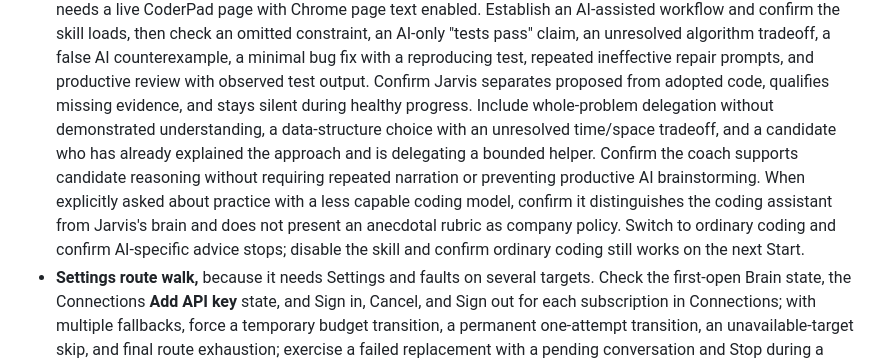
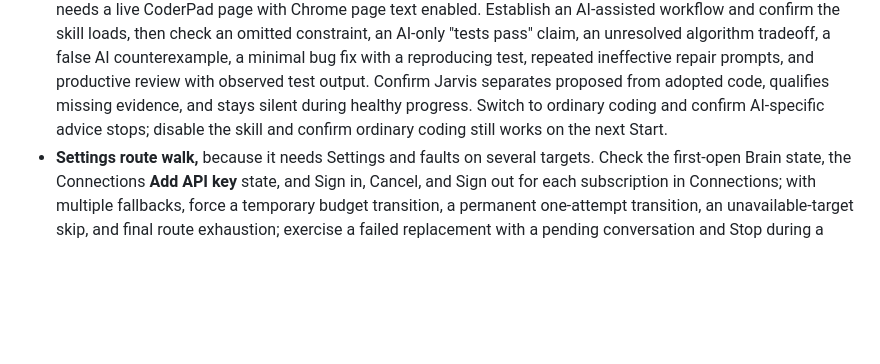
Before and after one commit to JINGBANZ/jarvis, a Markdown page: wiki/live-e2e-tests.md, the part around the change. Rendered like a GitHub page; blank space fills up the shorter version.

Commit message:
docs: drop duplicated ai coding guidance from wiki

```diff
--- a/wiki/live-e2e-tests.md
+++ b/wiki/live-e2e-tests.md
@@ -384,13 +384,7 @@ it as unverified in its description.
   claim, an unresolved algorithm tradeoff, a false AI counterexample, a minimal bug fix with a
   reproducing test, repeated ineffective repair prompts, and productive review with observed test
   output. Confirm Jarvis separates proposed from adopted code, qualifies missing evidence, and stays
-  silent during healthy progress. Include whole-problem delegation without demonstrated understanding,
-  a data-structure choice with an unresolved time/space tradeoff, and a candidate who has already
-  explained the approach and is delegating a bounded helper. Confirm the coach supports candidate
-  reasoning without requiring repeated narration or preventing productive AI brainstorming. When
-  explicitly asked about practice with a less capable coding model, confirm it distinguishes the
-  coding assistant from Jarvis's brain and does not present an anecdotal rubric as company policy.
-  Switch to ordinary coding and confirm AI-specific advice stops;
+  silent during healthy progress. Switch to ordinary coding and confirm AI-specific advice stops;
   disable the skill and confirm ordinary coding still works on the next Start.
 - **Settings route walk,** because it needs Settings and faults on several targets. Check the first-open
   Brain state, the Connections **Add API key** state, and Sign in, Cancel, and Sign out for each subscription in
```
Also changed, not shown: wiki/architecture.md (+1 -5 lines).
